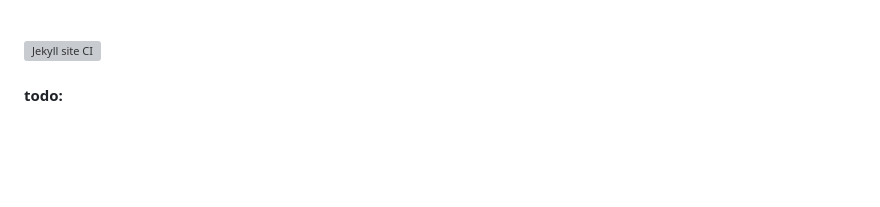
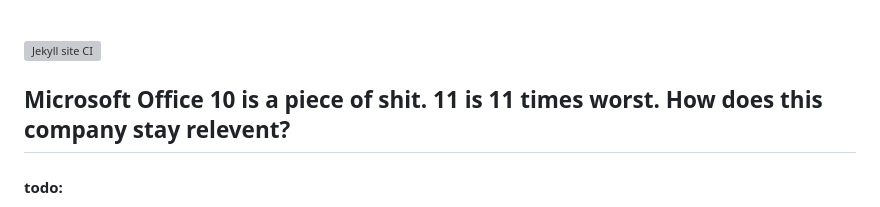
Before and after one commit to bbauska/bbauska, a Markdown page: README.md, the part around the change. GitHub-like rendering; blank space fills up the shorter version; grey boxes are pictures that could not be loaded.

```diff
--- a/README.md
+++ b/README.md
@@ -1,9 +1,10 @@
 ###
 [![Jekyll site CI](https://github.com/bbauska/cellardoor/actions/workflows/jekyll.yml/badge.svg)](https://github.com/bbauska/cellardoor/actions/workflows/jekyll.yml)
 
+## Microsoft Office 10 is a piece of shit.  11 is 11 times worst.  How does this company stay relevent?
 <!--
 #### $ speedtest - quite good
-- download 55.5 mb/s
+- download 90.0 mb/s
 - upload 20 mb/s
 -->
 
```
